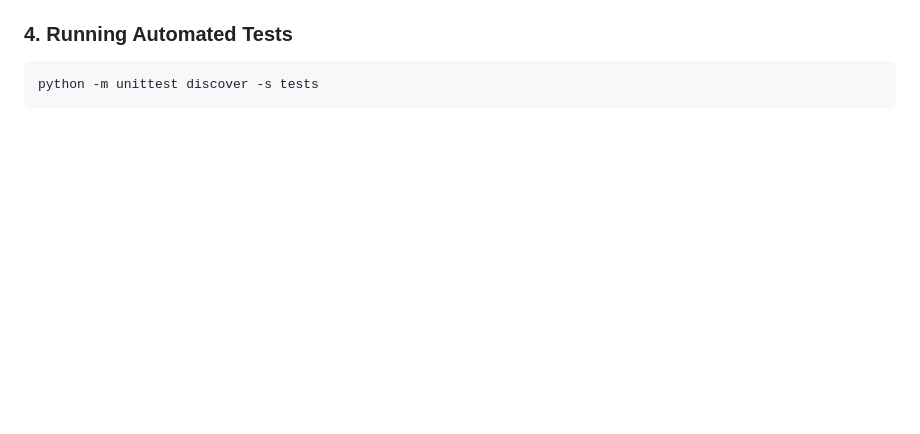
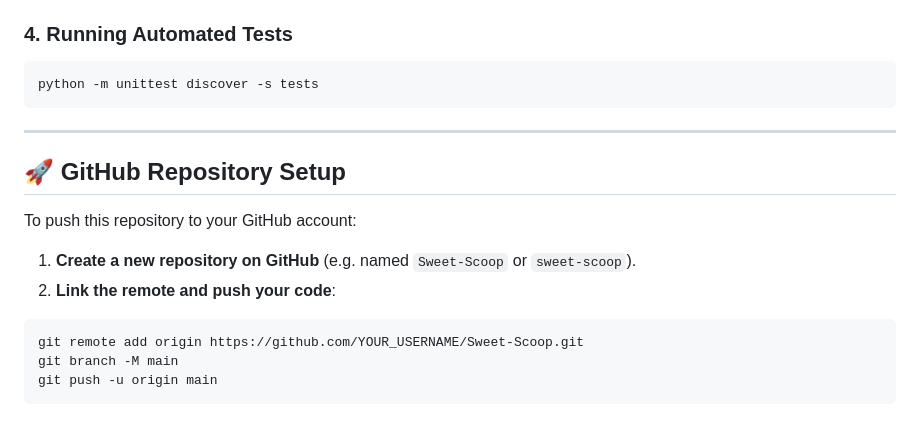
Before and after one commit to himanshudobariya7777/Sweet-Scoop, a Markdown page: README.md, the part around the change. Rendered like a GitHub page; blank space fills up the shorter version.

Commit message:
Add GitHub links in footer and GitHub repository push instructions in README

````diff
--- a/README.md
+++ b/README.md
@@ -89,3 +89,17 @@ Open `http://127.0.0.1:5000` in your web browser.
 ```powershell
 python -m unittest discover -s tests
 ```
+
+---
+
+## 🚀 GitHub Repository Setup
+
+To push this repository to your GitHub account:
+
+1. **Create a new repository on GitHub** (e.g. named `Sweet-Scoop` or `sweet-scoop`).
+2. **Link the remote and push your code**:
+```powershell
+git remote add origin https://github.com/YOUR_USERNAME/Sweet-Scoop.git
+git branch -M main
+git push -u origin main
+```
````
